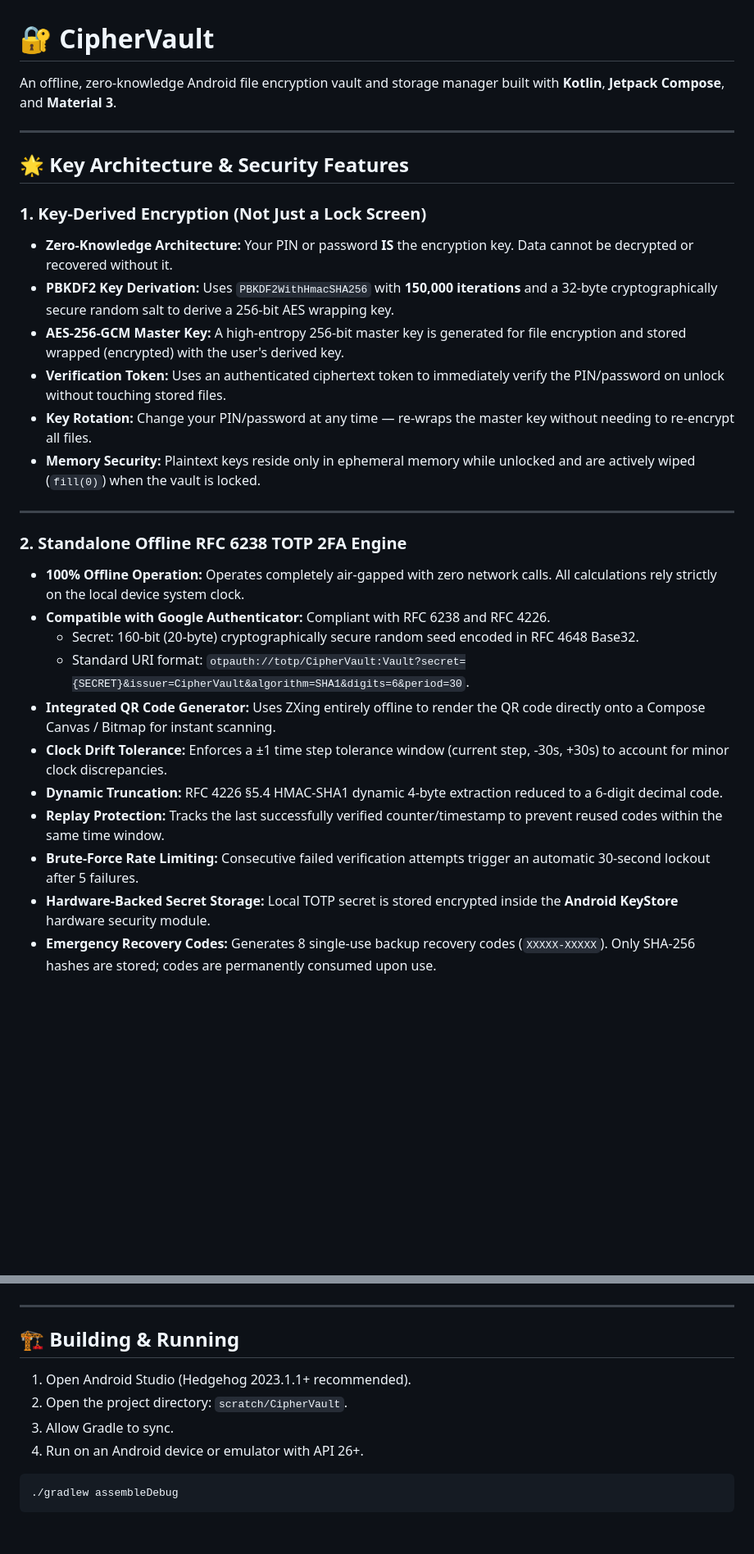
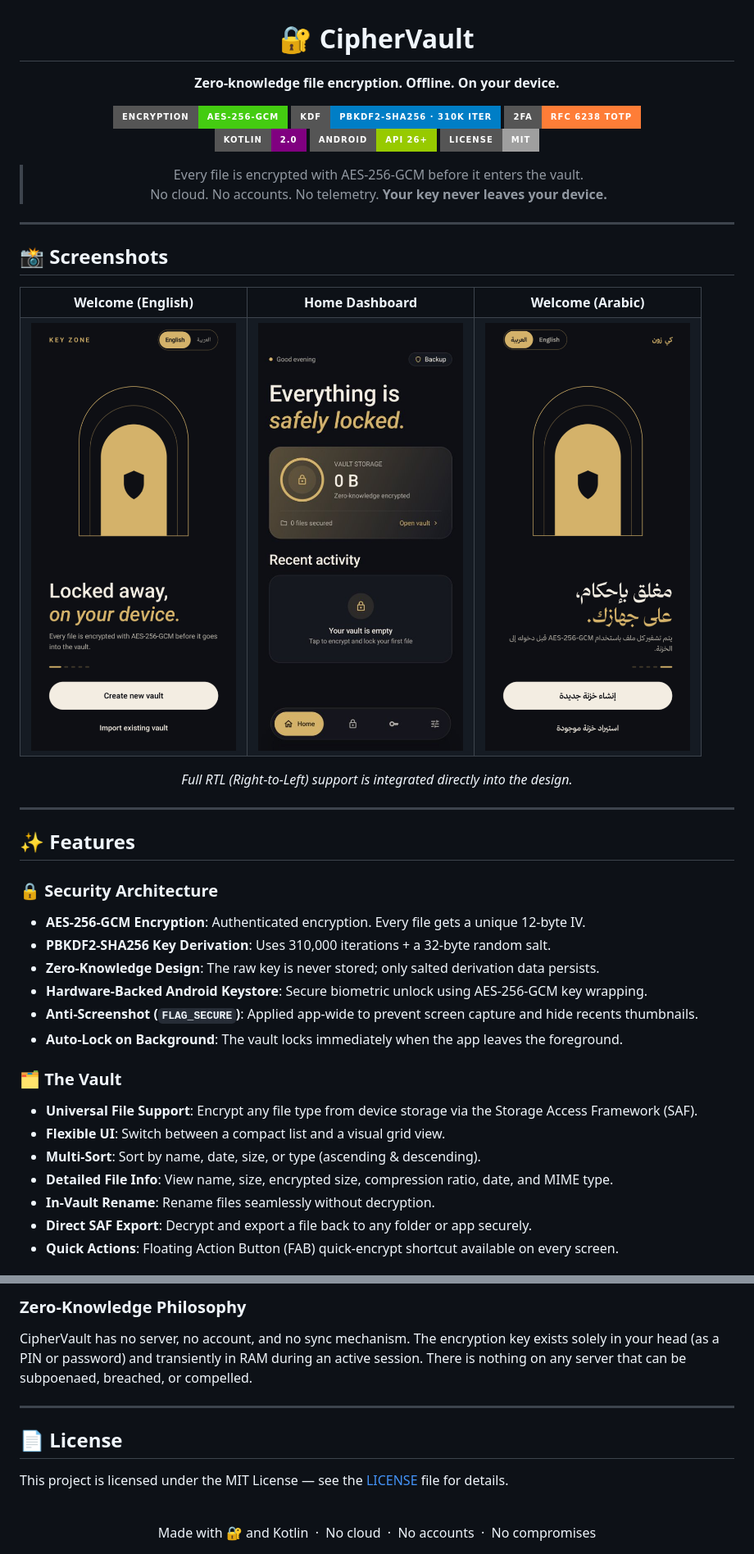
Before and after one commit to ahmeddinoh/KeyZone, a Markdown page: README.md, 2 parts joined by grey strips. Shown at 82% size. GitHub-like rendering; pictures changed too: docs/images/home_dashboard.jpg (added), docs/images/welcome_ar.png (added), docs/images/welcome_en.png (added); badges without logos; blank space fills up the shorter version.

````diff
--- a/README.md
+++ b/README.md
@@ -1,30 +3,59 @@
 # 🔐 CipherVault
 
-An offline, zero-knowledge Android file encryption vault and storage manager built with **Kotlin**, **Jetpack Compose**, and **Material 3**.
+**Zero-knowledge file encryption. Offline. On your device.**
+
+[![Encryption: AES-256-GCM](https://img.shields.io/badge/Encryption-AES--256--GCM-brightgreen?style=for-the-badge)](https://en.wikipedia.org/wiki/Galois/Counter_Mode)
+[![KDF: PBKDF2](https://img.shields.io/badge/KDF-PBKDF2--SHA256%20%C2%B7%20310k%20iter-blue?style=for-the-badge)](https://en.wikipedia.org/wiki/PBKDF2)
+[![2FA: TOTP](https://img.shields.io/badge/2FA-RFC%206238%20TOTP-orange?style=for-the-badge)](https://datatracker.ietf.org/doc/html/rfc6238)
+<br>
+[![Kotlin: 2.0](https://img.shields.io/badge/Kotlin-2.0-purple?style=for-the-badge&logo=kotlin)](https://kotlinlang.org/)
+[![Android: API 26+](https://img.shields.io/badge/Android-API%2026%2B-green?style=for-the-badge&logo=android)](https://developer.android.com/)
+[![License: MIT](https://img.shields.io/badge/License-MIT-lightgrey?style=for-the-badge)](LICENSE)
+
+> Every file is encrypted with AES-256-GCM before it enters the vault.
+> No cloud. No accounts. No telemetry. **Your key never leaves your device.**
+
+</div>
 
 ---
 
-## 🌟 Key Architecture & Security Features
+## 📸 Screenshots
 
-### 1. Key-Derived Encryption (Not Just a Lock Screen)
-- **Zero-Knowledge Architecture:** Your PIN or password **IS** the encryption key. Data cannot be decrypted or recovered without it.
-- **PBKDF2 Key Derivation:** Uses `PBKDF2WithHmacSHA256` with **150,000 iterations** and a 32-byte cryptographically secure random salt to derive a 256-bit AES wrapping key.
-- **AES-256-GCM Master Key:** A high-entropy 256-bit master key is generated for file encryption and stored wrapped (encrypted) with the user's derived key.
-- **Verification Token:** Uses an authenticated ciphertext token to immediately verify the PIN/password on unlock without touching stored files.
-- **Key Rotation:** Change your PIN/password at any time — re-wraps the master key without needing to re-encrypt all files.
-- **Memory Security:** Plaintext keys reside only in ephemeral memory while unlocked and are actively wiped (`fill(0)`) when the vault is locked.
+<table align="center">
+  <tr>
+    <td align="center"><b>Welcome (English)</b></td>
+    <td align="center"><b>Home Dashboard</b></td>
+    <td align="center"><b>Welcome (Arabic)</b></td>
+  </tr>
+  <tr>
+    <td><img src="docs/images/welcome_en.png" width="250" alt="Welcome screen (English)" /></td>
+    <td><img src="docs/images/home_dashboard.jpg" width="250" alt="Home dashboard" /></td>
+    <td><img src="docs/images/welcome_ar.png" width="250" alt="Welcome screen (Arabic)" /></td>
+  </tr>
+</table>
+
+<p align="center">
+  <i>Full RTL (Right-to-Left) support is integrated directly into the design.</i>
+</p>
 
 ---
 
-### 2. Standalone Offline RFC 6238 TOTP 2FA Engine
-- **100% Offline Operation:** Operates completely air-gapped with zero network calls. All calculations rely strictly on the local device system clock.
-- **Compatible with Google Authenticator:** Compliant with RFC 6238 and RFC 4226.
-  - Secret: 160-bit (20-byte) cryptographically secure random seed encoded in RFC 4648 Base32.
-  - Standard URI format: `otpauth://totp/CipherVault:Vault?secret={SECRET}&issuer=CipherVault&algorithm=SHA1&digits=6&period=30`.
-- **Integrated QR Code Generator:** Uses ZXing entirely offline to render the QR code directly onto a Compose Canvas / Bitmap for instant scanning.
-- **Clock Drift Tolerance:** Enforces a ±1 time step tolerance window (current step, -30s, +30s) to account for minor clock discrepancies.
-- **Dynamic Truncation:** RFC 4226 §5.4 HMAC-SHA1 dynamic 4-byte extraction reduced to a 6-digit decimal code.
-- **Replay Protection:** Tracks the last successfully verified counter/timestamp to prevent reused codes within the same time window.
-- **Brute-Force Rate Limiting:** Consecutive failed verification attempts trigger an automatic 30-second lockout after 5 failures.
-- **Hardware-Backed Secret Storage:** Local TOTP secret is stored encrypted inside the **Android KeyStore** hardware security module.
-- **Emergency Recovery Codes:** Generates 8 single-use backup recovery codes (`XXXXX-XXXXX`). Only SHA-256 hashes are stored; codes are permanently consumed upon use.
+## ✨ Features
+
+### 🔒 Security Architecture
+- **AES-256-GCM Encryption**: Authenticated encryption. Every file gets a unique 12-byte IV.
+- **PBKDF2-SHA256 Key Derivation**: Uses 310,000 iterations + a 32-byte random salt.
+- **Zero-Knowledge Design**: The raw key is never stored; only salted derivation data persists.
+- **Hardware-Backed Android Keystore**: Secure biometric unlock using AES-256-GCM key wrapping.
+- **Anti-Screenshot (`FLAG_SECURE`)**: Applied app-wide to prevent screen capture and hide recents thumbnails.
+- **Auto-Lock on Background**: The vault locks immediately when the app leaves the foreground.
+
+### 🗂️ The Vault
+- **Universal File Support**: Encrypt any file type from device storage via the Storage Access Framework (SAF).
+- **Flexible UI**: Switch between a compact list and a visual grid view.
+- **Multi-Sort**: Sort by name, date, size, or type (ascending & descending).
+- **Detailed File Info**: View name, size, encrypted size, compression ratio, date, and MIME type.
+- **In-Vault Rename**: Rename files seamlessly without decryption.
+- **Direct SAF Export**: Decrypt and export a file back to any folder or app securely.
+- **Quick Actions**: Floating Action Button (FAB) quick-encrypt shortcut available on every screen.
+
@@ -73,13 +200,14 @@ Main App (Authenticated)
+### Zero-Knowledge Philosophy
+CipherVault has no server, no account, and no sync mechanism. The encryption key exists solely in your head (as a PIN or password) and transiently in RAM during an active session. There is nothing on any server that can be subpoenaed, breached, or compelled.
 
 ---
 
-## 🏗 Building & Running
+## 📄 License
 
-1. Open Android Studio (Hedgehog 2023.1.1+ recommended).
-2. Open the project directory: `scratch/CipherVault`.
-3. Allow Gradle to sync.
-4. Run on an Android device or emulator with API 26+.
+This project is licensed under the MIT License — see the [LICENSE](LICENSE) file for details.
 
-```bash
-./gradlew assembleDebug
-```
+<br>
+
+<div align="center">
+  Made with 🔐 and Kotlin &nbsp;&middot;&nbsp; No cloud &nbsp;&middot;&nbsp; No accounts &nbsp;&middot;&nbsp; No compromises
+</div>
````
Also changed, not shown: other parts of README.md (+125 -27 lines), 3 other files.
